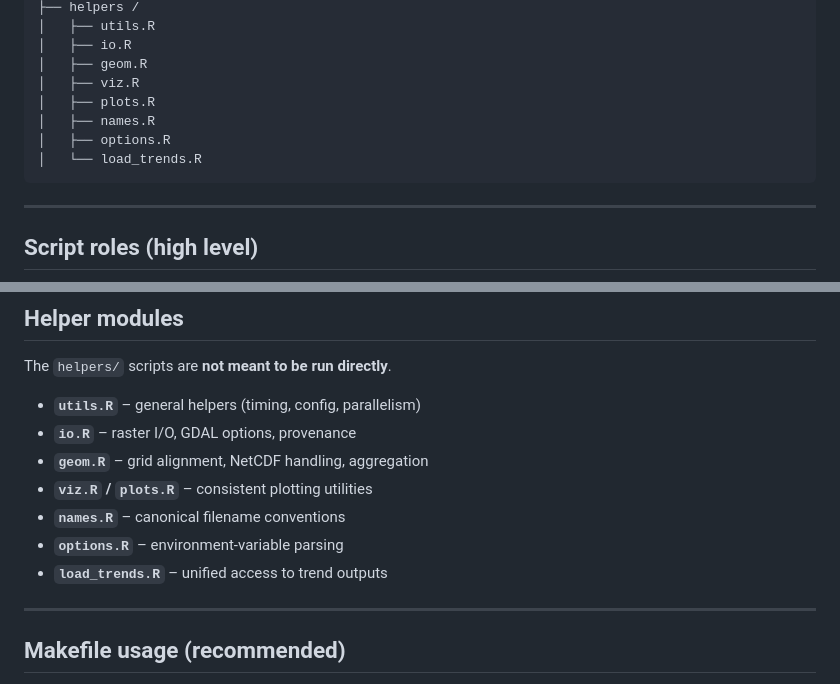
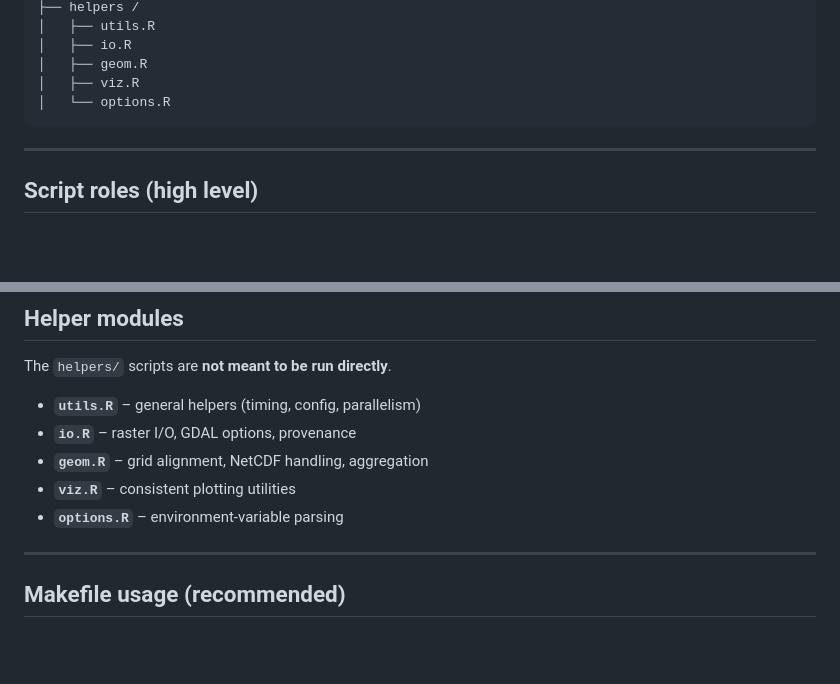
Before and after one commit to maloan/natural_LAI_FPAR, a Markdown page: R/README.md, 2 parts joined by grey strips. GitHub-like rendering; blank space fills up the shorter version.

Commit message:
Updated existing helper files

````diff
--- a/R/README.md
+++ b/R/README.md
@@ -60,10 +60,7 @@ R/
 │   ├── io.R
 │   ├── geom.R
 │   ├── viz.R
-│   ├── plots.R
-│   ├── names.R
-│   ├── options.R
-│   └── load_trends.R
+│   └── options.R
 ```
 
 ------------------------------------------------------------------------
@@ -139,10 +136,8 @@ The `helpers/` scripts are **not meant to be run directly**.
 -   **`utils.R`** – general helpers (timing, config, parallelism)
 -   **`io.R`** – raster I/O, GDAL options, provenance
 -   **`geom.R`** – grid alignment, NetCDF handling, aggregation
--   **`viz.R` / `plots.R`** – consistent plotting utilities
--   **`names.R`** – canonical filename conventions
+-   **`viz.R`** – consistent plotting utilities
 -   **`options.R`** – environment-variable parsing
--   **`load_trends.R`** – unified access to trend outputs
 
 ------------------------------------------------------------------------
 
````
